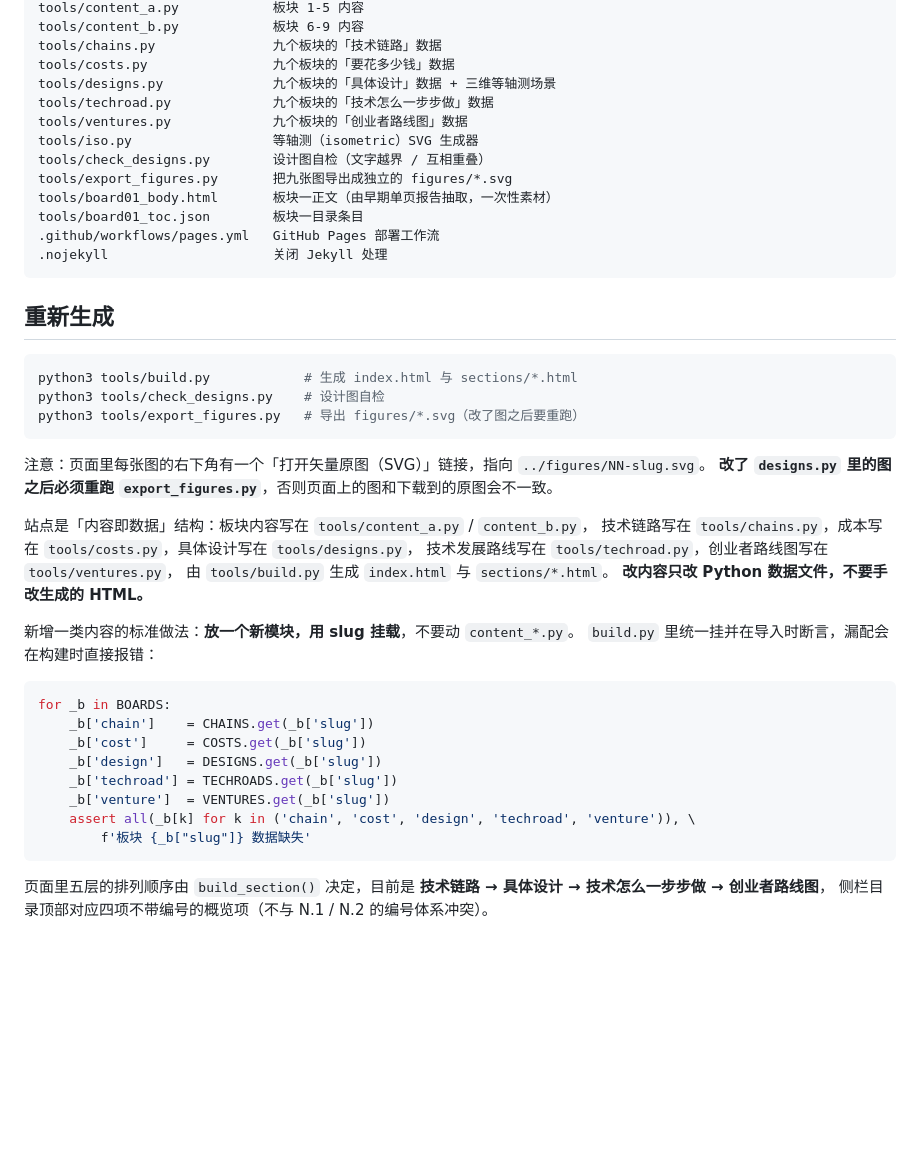
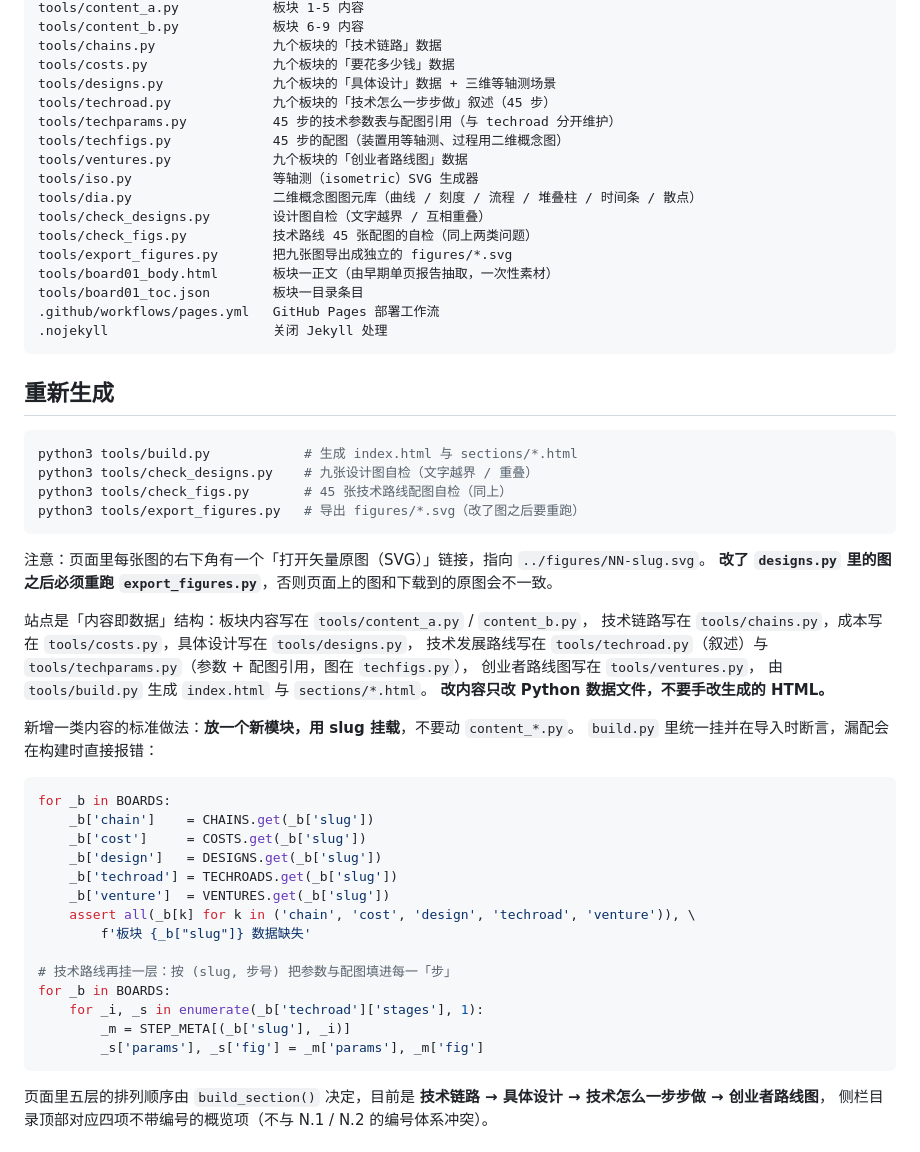
Before and after one commit to YYYcjj/spaceyyycjj, a Markdown page: README.md, the part around one of its changes. Rendered like a GitHub page; blank space fills up the shorter version.

````diff
--- a/README.md
+++ b/README.md
@@ -37,10 +37,14 @@ tools/content_b.py            板块 6-9 内容
 tools/chains.py               九个板块的「技术链路」数据
 tools/costs.py                九个板块的「要花多少钱」数据
 tools/designs.py              九个板块的「具体设计」数据 + 三维等轴测场景
-tools/techroad.py             九个板块的「技术怎么一步步做」数据
+tools/techroad.py             九个板块的「技术怎么一步步做」叙述（45 步）
+tools/techparams.py           45 步的技术参数表与配图引用（与 techroad 分开维护）
+tools/techfigs.py             45 步的配图（装置用等轴测、过程用二维概念图）
 tools/ventures.py             九个板块的「创业者路线图」数据
 tools/iso.py                  等轴测（isometric）SVG 生成器
+tools/dia.py                  二维概念图图元库（曲线 / 刻度 / 流程 / 堆叠柱 / 时间条 / 散点）
 tools/check_designs.py        设计图自检（文字越界 / 互相重叠）
+tools/check_figs.py           技术路线 45 张配图的自检（同上两类问题）
 tools/export_figures.py       把九张图导出成独立的 figures/*.svg
 tools/board01_body.html       板块一正文（由早期单页报告抽取，一次性素材）
 tools/board01_toc.json        板块一目录条目
@@ -52,7 +56,8 @@ tools/board01_toc.json        板块一目录条目
 
 ```bash
 python3 tools/build.py            # 生成 index.html 与 sections/*.html
-python3 tools/check_designs.py    # 设计图自检
+python3 tools/check_designs.py    # 九张设计图自检（文字越界 / 重叠）
+python3 tools/check_figs.py       # 45 张技术路线配图自检（同上）
 python3 tools/export_figures.py   # 导出 figures/*.svg（改了图之后要重跑）
 ```
 
@@ -61,7 +66,8 @@ python3 tools/export_figures.py   # 导出 figures/*.svg（改了图之后要重
 
 站点是「内容即数据」结构：板块内容写在 `tools/content_a.py` / `content_b.py`，
 技术链路写在 `tools/chains.py`，成本写在 `tools/costs.py`，具体设计写在 `tools/designs.py`，
-技术发展路线写在 `tools/techroad.py`，创业者路线图写在 `tools/ventures.py`，
+技术发展路线写在 `tools/techroad.py`（叙述）与 `tools/techparams.py`（参数 + 配图引用，图在 `techfigs.py`），
+创业者路线图写在 `tools/ventures.py`，
 由 `tools/build.py` 生成 `index.html` 与 `sections/*.html`。
 **改内容只改 Python 数据文件，不要手改生成的 HTML。**
 
@@ -77,6 +83,12 @@ for _b in BOARDS:
     _b['venture']  = VENTURES.get(_b['slug'])
     assert all(_b[k] for k in ('chain', 'cost', 'design', 'techroad', 'venture')), \
         f'板块 {_b["slug"]} 数据缺失'
+
+# 技术路线再挂一层：按 (slug, 步号) 把参数与配图填进每一「步」
+for _b in BOARDS:
+    for _i, _s in enumerate(_b['techroad']['stages'], 1):
+        _m = STEP_META[(_b['slug'], _i)]
+        _s['params'], _s['fig'] = _m['params'], _m['fig']
 ```
 
 页面里五层的排列顺序由 `build_section()` 决定，目前是
````
Also changed, not shown: other parts of README.md (+29 -1 lines).
